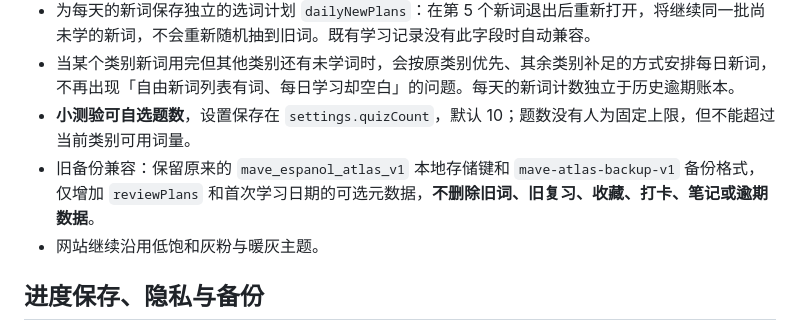
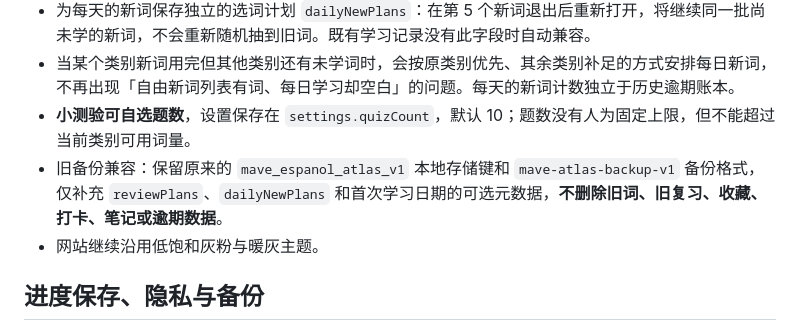
Before and after one commit to liyinuoand-code/pasito-mave, a Markdown page: README.md, the part around the change. Drawn GitHub-style.

Commit message:
docs: clarify new daily selection metadata is backward-compatible

```diff
--- a/README.md
+++ b/README.md
@@ -57,7 +57,7 @@ Pasito 是一个长期使用、由自己决定学习节奏的私人学习记录
 - 为每天的新词保存独立的选词计划 `dailyNewPlans`：在第 5 个新词退出后重新打开，将继续同一批尚未学的新词，不会重新随机抽到旧词。既有学习记录没有此字段时自动兼容。
 - 当某个类别新词用完但其他类别还有未学词时，会按原类别优先、其余类别补足的方式安排每日新词，不再出现「自由新词列表有词、每日学习却空白」的问题。每天的新词计数独立于历史逾期账本。
 - **小测验可自选题数**，设置保存在 `settings.quizCount`，默认 10；题数没有人为固定上限，但不能超过当前类别可用词量。
-- 旧备份兼容：保留原来的 `mave_espanol_atlas_v1` 本地存储键和 `mave-atlas-backup-v1` 备份格式，仅增加 `reviewPlans` 和首次学习日期的可选元数据，**不删除旧词、旧复习、收藏、打卡、笔记或逾期数据**。
+- 旧备份兼容：保留原来的 `mave_espanol_atlas_v1` 本地存储键和 `mave-atlas-backup-v1` 备份格式，仅补充 `reviewPlans`、`dailyNewPlans` 和首次学习日期的可选元数据，**不删除旧词、旧复习、收藏、打卡、笔记或逾期数据**。
 - 网站继续沿用低饱和灰粉与暖灰主题。
 
 ## 进度保存、隐私与备份
```
